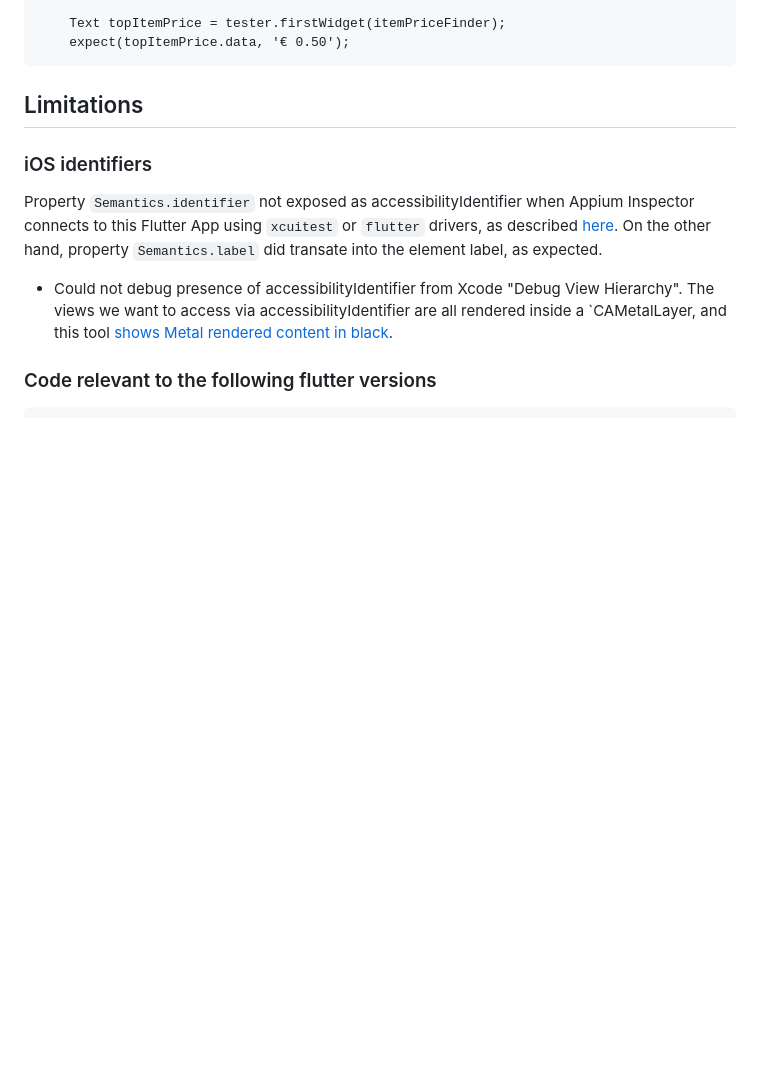
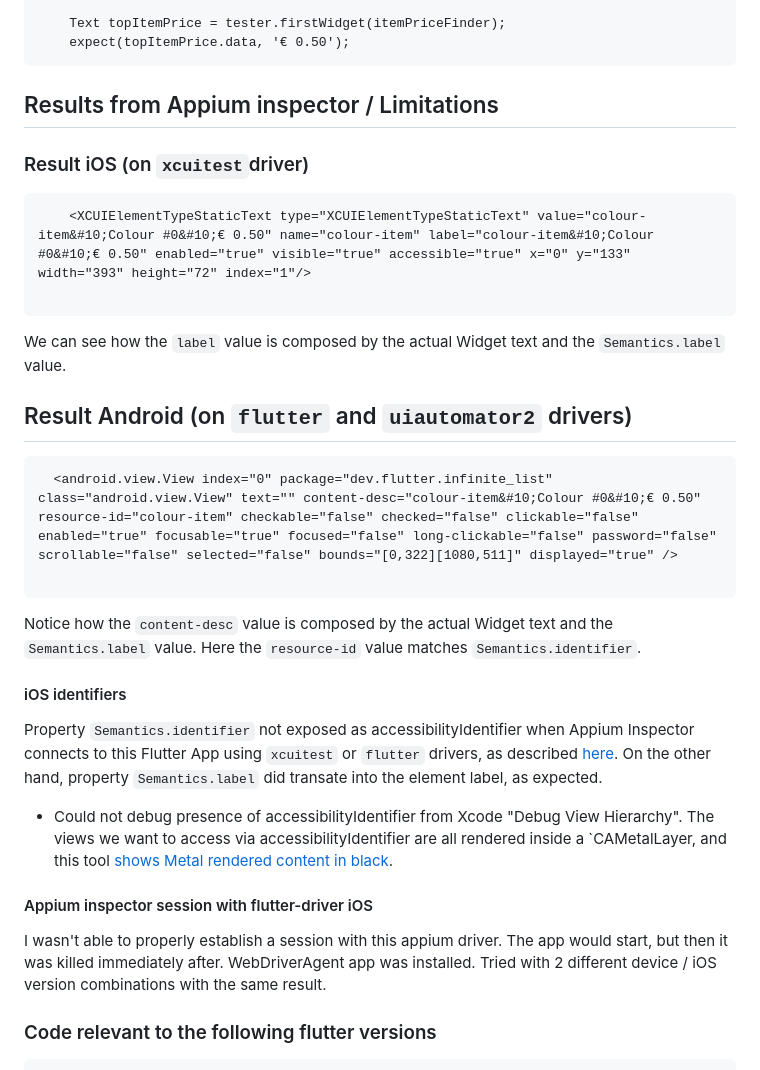
Before and after one commit to allioli/paella, a Markdown page: flutter-playground/my_infinite_list/README.md, the part around the change printed below. GitHub-like rendering; blank space fills up the shorter version.

````diff
--- a/flutter-playground/my_infinite_list/README.md
+++ b/flutter-playground/my_infinite_list/README.md
@@ -113,12 +131,30 @@ Last but not least, there is also an example of text retrieval from widget and a
     expect(topItemPrice.data, '€ 0.50');
 ```
 
-## Limitations
+## Results from Appium inspector / Limitations
 
-### iOS identifiers
+### Result iOS (on `xcuitest`driver)
+```
+    <XCUIElementTypeStaticText type="XCUIElementTypeStaticText" value="colour-item&#10;Colour #0&#10;€ 0.50" name="colour-item" label="colour-item&#10;Colour #0&#10;€ 0.50" enabled="true" visible="true" accessible="true" x="0" y="133" width="393" height="72" index="1"/>
+
+```
+We can see how the `label` value is composed by the actual Widget text and the `Semantics.label` value.
+
+## Result Android (on `flutter` and `uiautomator2` drivers)
+```
+  <android.view.View index="0" package="dev.flutter.infinite_list" class="android.view.View" text="" content-desc="colour-item&#10;Colour #0&#10;€ 0.50" resource-id="colour-item" checkable="false" checked="false" clickable="false" enabled="true" focusable="true" focused="false" long-clickable="false" password="false" scrollable="false" selected="false" bounds="[0,322][1080,511]" displayed="true" />
+
+```
+Notice how the `content-desc` value is composed by the actual Widget text and the `Semantics.label` value. Here the `resource-id` value matches `Semantics.identifier`.
+
+#### iOS identifiers
 Property `Semantics.identifier` not exposed as accessibilityIdentifier when Appium Inspector connects to this Flutter App using `xcuitest` or `flutter` drivers, as described [here](https://forums.developer.apple.com/forums/thread/743902). On the other hand, property `Semantics.label` did transate into the element label, as expected.
 
 - Could not debug presence of accessibilityIdentifier from Xcode "Debug View Hierarchy". The views we want to access via accessibilityIdentifier are all rendered inside a `CAMetalLayer, and this tool [shows Metal rendered content in black](https://forums.developer.apple.com/forums/thread/743902).
+
+#### Appium inspector session with flutter-driver iOS
+I wasn't able to properly establish a session with this appium driver. The app would start, but then it was killed immediately after. WebDriverAgent app was installed. Tried with 2 different device / iOS version combinations with the same result.
+
 
 ### Code relevant to the following flutter versions
 
````
Also changed, not shown: other parts of flutter-playground/my_infinite_list/README.md (+26 -8 lines).
